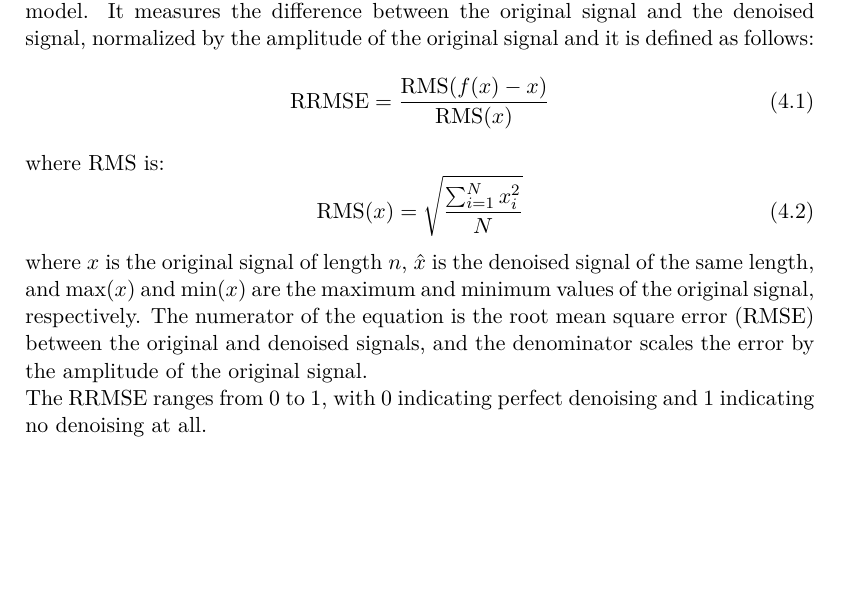
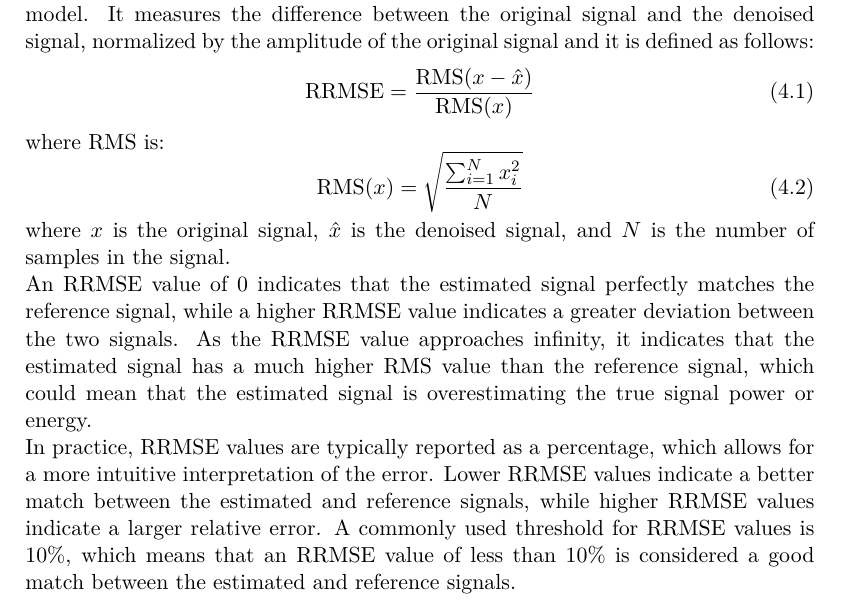
Before and after one commit to MartinaDoku2001/Thesis, a LaTeX thesis (tesi.tex): part of page 37 of 47, cut so that both start at the same text, the shorter picture padded with empty space. Compiled offline with pdfLaTeX.

Commit message:
new validation

```diff
--- a/tesi.tex
+++ b/tesi.tex
@@ -970,20 +970,28 @@ denoising model. It measures the difference between the original signal
  and the denoised signal, normalized by the amplitude of the original
  signal and it is defined as follows:
 \begin{equation}
-\text{RRMSE} = \frac{\text{RMS}(f(x)-x)}{\text{RMS}(x)}
+\text{RRMSE} = \frac{\text{RMS}(x-\hat{x})}{\text{RMS}(x)}
 \end{equation}
 where RMS is:
 \begin{equation}
-\text{RMS}(x) = \sqrt{\frac{\sum_{i=1}^{N}{x_i^2}} {N}}
+\text{RMS}(x) = \sqrt{\frac{\sum_{i=1}^{N}{x_i^2}}{N}}
 \end{equation}
-where $x$ is the original signal of length $n$, $\hat{x}$ is the denoised
-signal of the same length, and $\text{max}(x)$ and $\text{min}(x)$ are the
-maximum and minimum values of the original signal, respectively. The
-numerator of the equation is the root mean square error (RMSE) between
-the original and denoised signals, and the denominator scales the error
-by the amplitude of the original signal.\newline
-The RRMSE ranges from 0 to 1,
-with 0 indicating perfect denoising and 1 indicating no denoising at all.
+where $x$ is the original signal, $\hat{x}$ is the denoised signal,
+  and $N$ is the number of samples in the signal.\newline
+  An RRMSE value of 0 indicates that the estimated signal perfectly
+  matches the reference signal, while a higher RRMSE value indicates
+  a greater deviation between the two signals. As the RRMSE value
+  approaches infinity, it indicates that the estimated signal has a
+  much higher RMS value than the reference signal, which could mean
+  that the estimated signal is overestimating the true signal power
+  or energy.\newline
+  In practice, RRMSE values are typically reported as a percentage,
+  which allows for a more intuitive interpretation of the error.
+  Lower RRMSE values indicate a better match between the estimated
+  and reference signals, while higher RRMSE values indicate a larger
+  relative error. A commonly used threshold for RRMSE values is 10\%,
+  which means that an RRMSE value of less than 10\% is considered
+  a good match between the estimated and reference signals.
 \subsubsection{CC}
 The cross-correlation (CC) is a commonly used metric for evaluating the
  similarity between two signals. It measures the degree to which the two
```
Also changed, not shown: tesi.pdf, 5 other files.
